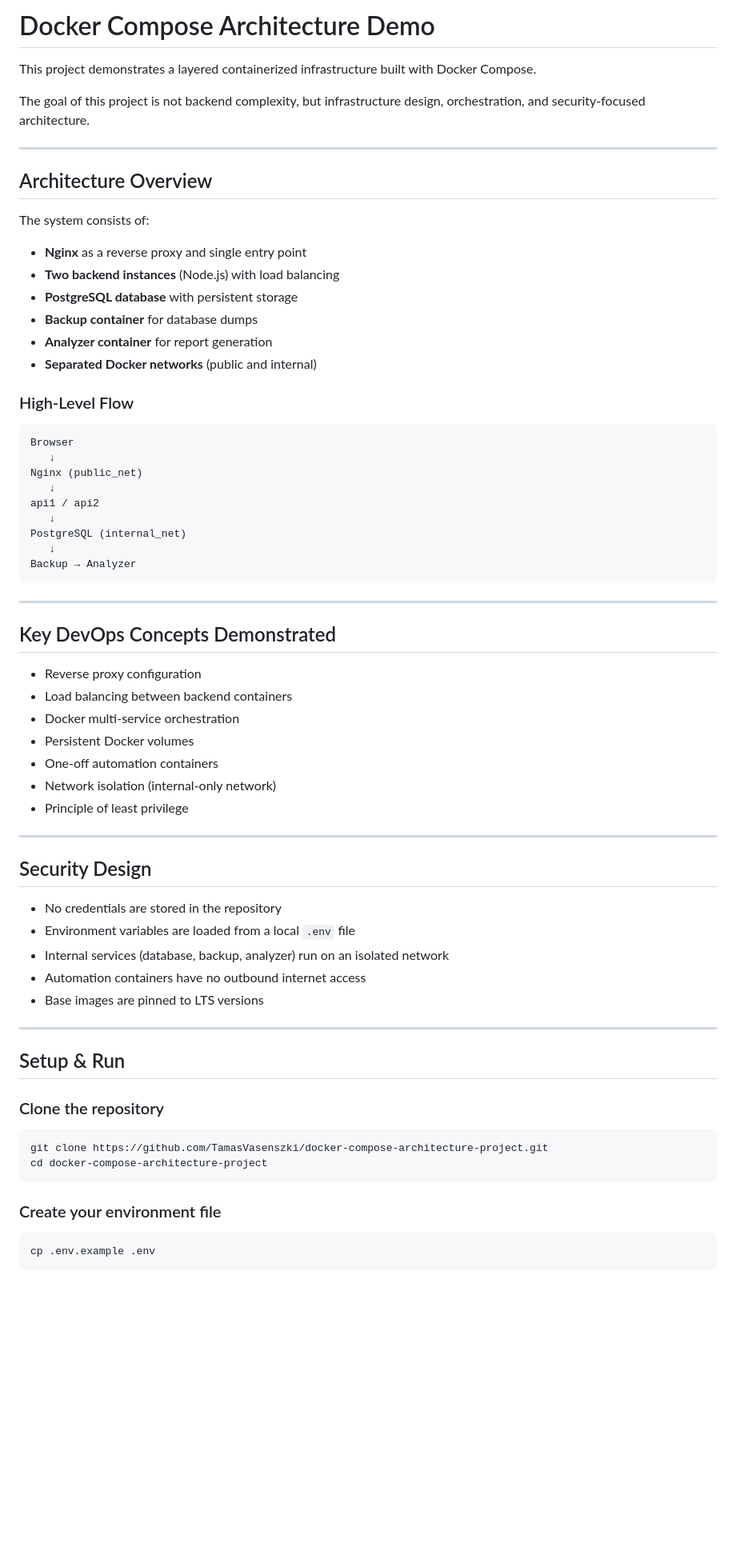
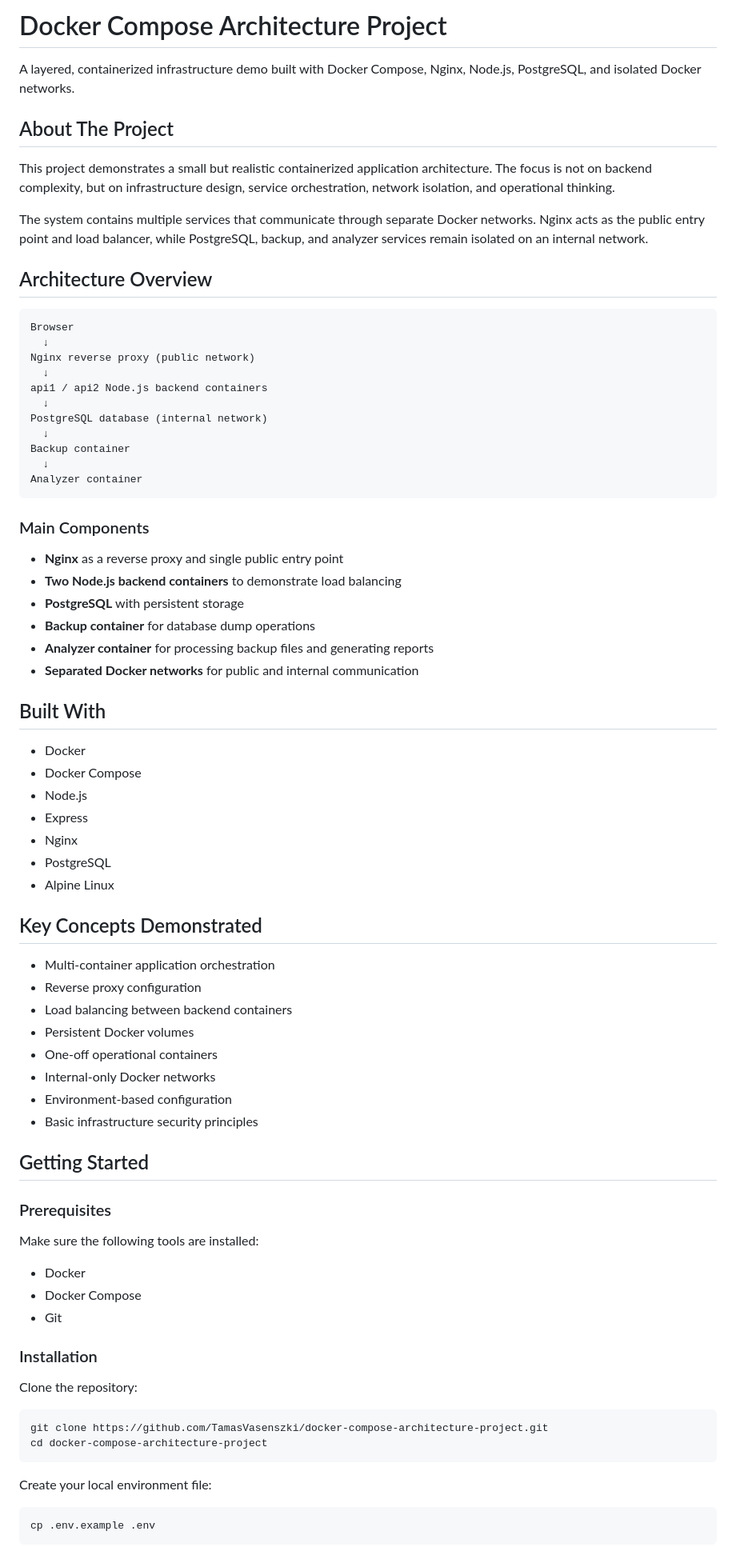
Before and after one commit to TamasVasenszki/docker-compose-architecture-project, a Markdown page: README.md, the part around one of its changes. Shown at 80% size. Drawn GitHub-style; blank space fills up the shorter version.

Commit message:
Improve README structure and clarity

````diff
--- a/README.md
+++ b/README.md
@@ -1,70 +1,79 @@
-# Docker Compose Architecture Demo
+# Docker Compose Architecture Project
 
-This project demonstrates a layered containerized infrastructure built with Docker Compose.
+A layered, containerized infrastructure demo built with Docker Compose, Nginx, Node.js, PostgreSQL, and isolated Docker networks.
 
-The goal of this project is not backend complexity, but infrastructure design, orchestration, and security-focused architecture.
+## About The Project
 
----
+This project demonstrates a small but realistic containerized application architecture. The focus is not on backend complexity, but on infrastructure design, service orchestration, network isolation, and operational thinking.
+
+The system contains multiple services that communicate through separate Docker networks. Nginx acts as the public entry point and load balancer, while PostgreSQL, backup, and analyzer services remain isolated on an internal network.
 
 ## Architecture Overview
 
-The system consists of:
-
-- **Nginx** as a reverse proxy and single entry point
-- **Two backend instances** (Node.js) with load balancing
-- **PostgreSQL database** with persistent storage
-- **Backup container** for database dumps
-- **Analyzer container** for report generation
-- **Separated Docker networks** (public and internal)
-
-### High-Level Flow
-
-```
+```text
 Browser
-   ↓
-Nginx (public_net)
-   ↓
-api1 / api2
-   ↓
-PostgreSQL (internal_net)
-   ↓
-Backup → Analyzer
+  ↓
+Nginx reverse proxy (public network)
+  ↓
+api1 / api2 Node.js backend containers
+  ↓
+PostgreSQL database (internal network)
+  ↓
+Backup container
+  ↓
+Analyzer container
 ```
 
----
+### Main Components
 
-## Key DevOps Concepts Demonstrated
+- **Nginx** as a reverse proxy and single public entry point
+- **Two Node.js backend containers** to demonstrate load balancing
+- **PostgreSQL** with persistent storage
+- **Backup container** for database dump operations
+- **Analyzer container** for processing backup files and generating reports
+- **Separated Docker networks** for public and internal communication
 
+## Built With
+
+- Docker
+- Docker Compose
+- Node.js
+- Express
+- Nginx
+- PostgreSQL
+- Alpine Linux
+
+## Key Concepts Demonstrated
+
+- Multi-container application orchestration
 - Reverse proxy configuration
 - Load balancing between backend containers
-- Docker multi-service orchestration
 - Persistent Docker volumes
-- One-off automation containers
-- Network isolation (internal-only network)
-- Principle of least privilege
+- One-off operational containers
+- Internal-only Docker networks
+- Environment-based configuration
+- Basic infrastructure security principles
 
----
+## Getting Started
 
-## Security Design
+### Prerequisites
 
-- No credentials are stored in the repository
-- Environment variables are loaded from a local `.env` file
-- Internal services (database, backup, analyzer) run on an isolated network
-- Automation containers have no outbound internet access
-- Base images are pinned to LTS versions
+Make sure the following tools are installed:
 
----
+- Docker
+- Docker Compose
+- Git
 
-## Setup & Run
+### Installation
 
-### Clone the repository
+Clone the repository:
 
 ```bash
 git clone https://github.com/TamasVasenszki/docker-compose-architecture-project.git
 cd docker-compose-architecture-project
 ```
 
-### Create your environment file
+Create your local environment file:
 
 ```bash
 cp .env.example .env
````
Also changed, not shown: other parts of README.md (+68 -57 lines).
